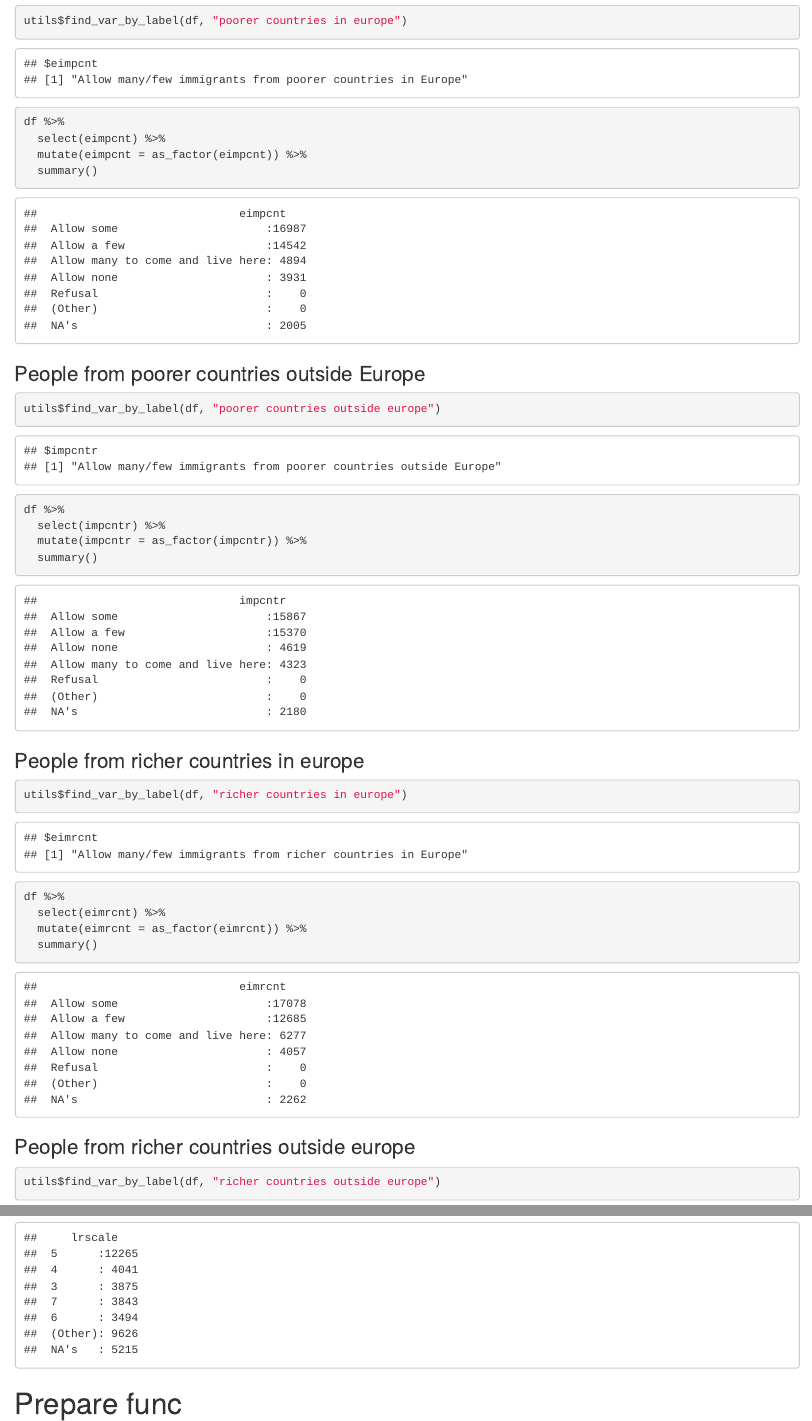
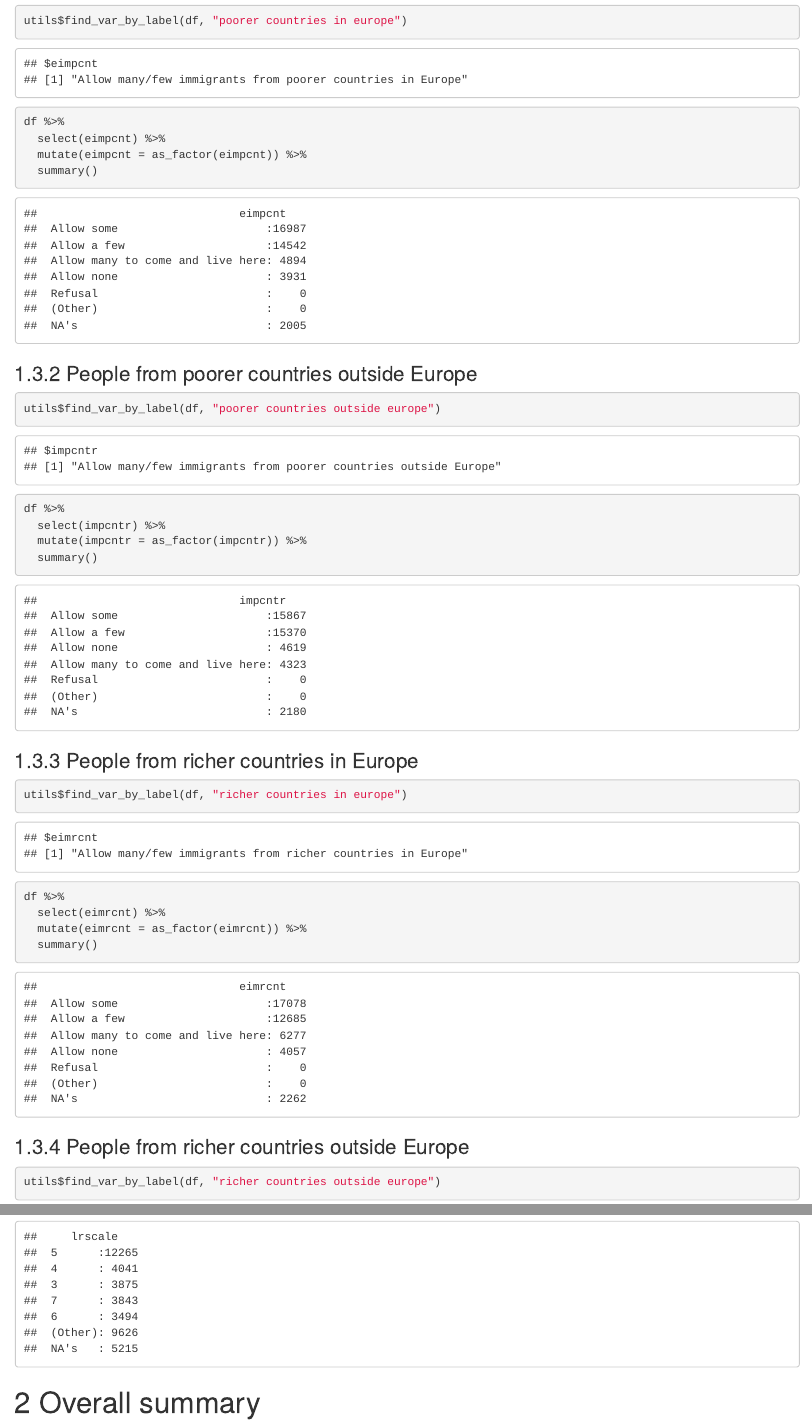
Before and after one commit to luerhard/chapter_regression_and_artifical, an R Markdown document (notebooks/01-inspect_ess.Rmd): the page in a window 1100 px wide, from 1310 px down before the commit and from 1590 px down after it, so that both start at the same text, and a second part further down, joined at a grey line. The pictures show the output file notebooks/01-inspect_ess.html that the author committed with the source, opened offline.

Commit message:
add toc to notebook

````diff
--- a/notebooks/01-inspect_ess.Rmd
+++ b/notebooks/01-inspect_ess.Rmd
@@ -1,6 +1,9 @@
 ---
 title: "01-inspect_ess"
-output: html_document
+output:
+  html_document:
+    toc: true
+    number_sections: true
 ---
 
 ```{r setup, include=FALSE}
@@ -80,7 +81,7 @@ df %>%
   summary()
 ```
 
-### People from richer countries in europe
+### People from richer countries in Europe
 
 ```{r}
 utils$find_var_by_label(df, "richer countries in europe")
@@ -91,7 +92,7 @@ df %>%
   summary()
 ```
 
-### People from richer countries outside europe
+### People from richer countries outside Europe
 
 ```{r}
 utils$find_var_by_label(df, "richer countries outside europe")
@@ -174,8 +172,8 @@ df %>%
   summary()
 ```
 
+# Overall summary
 
-# Prepare func
 ```{r}
 prepare <- function(df) {
   df <- df %>%
````
Also changed, not shown: notebooks/01-inspect_ess.html, notebooks/01-inspect_ess.Rmd (7 more changed lines).
